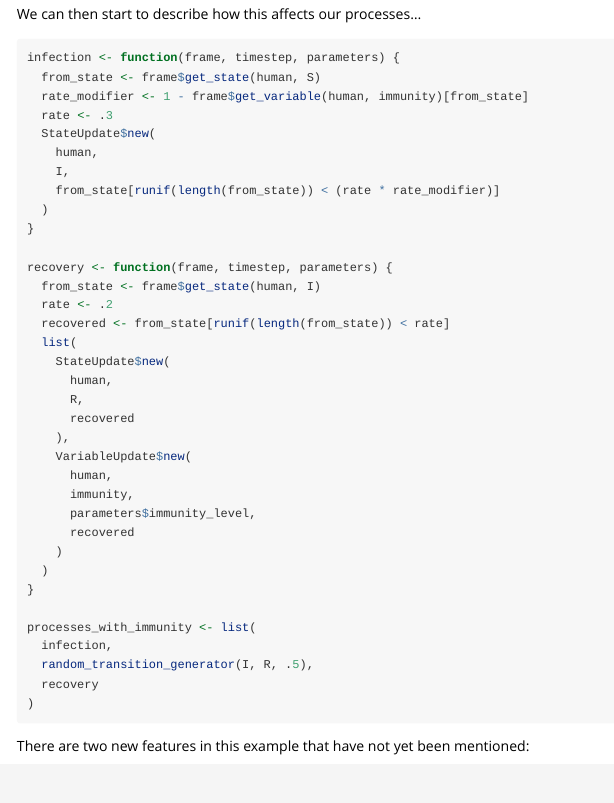
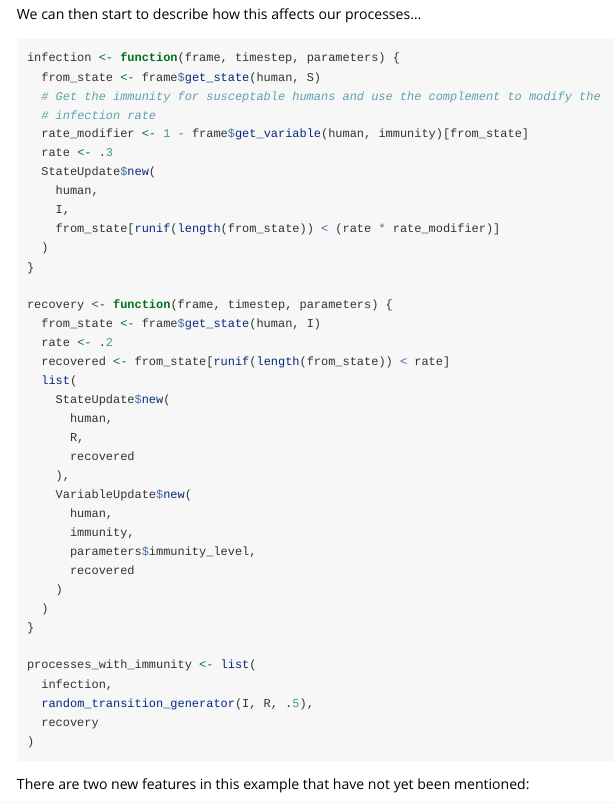
Before and after one commit to mrc-ide/individual, an R Markdown document (vignettes/Modelling.Rmd): the page in a window 1100 px wide, from 2530 px down. Rendered offline with R 4.5, knitr and Pandoc, with nearby package versions; some code elsewhere in the file could not run offline.

Commit message:
Add comment to vignette

````diff
--- a/vignettes/Modelling.Rmd
+++ b/vignettes/Modelling.Rmd
@@ -145,6 +145,8 @@ We can then start to describe how this affects our processes...
 ```{r}
 infection <- function(frame, timestep, parameters) {
   from_state <- frame$get_state(human, S)
+  # Get the immunity for susceptable humans and use the complement to modify the
+  # infection rate
   rate_modifier <- 1 - frame$get_variable(human, immunity)[from_state]
   rate <- .3
   StateUpdate$new(
````
